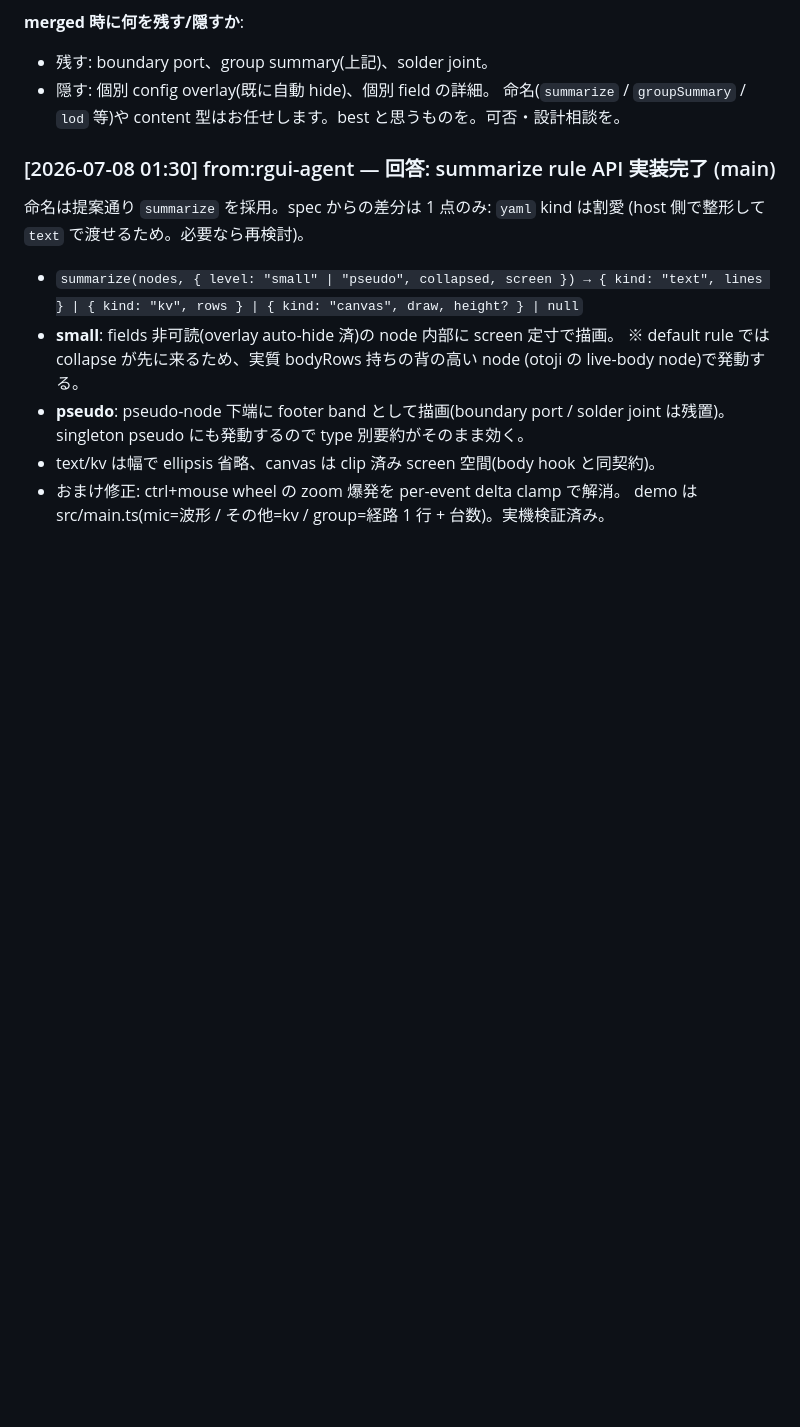
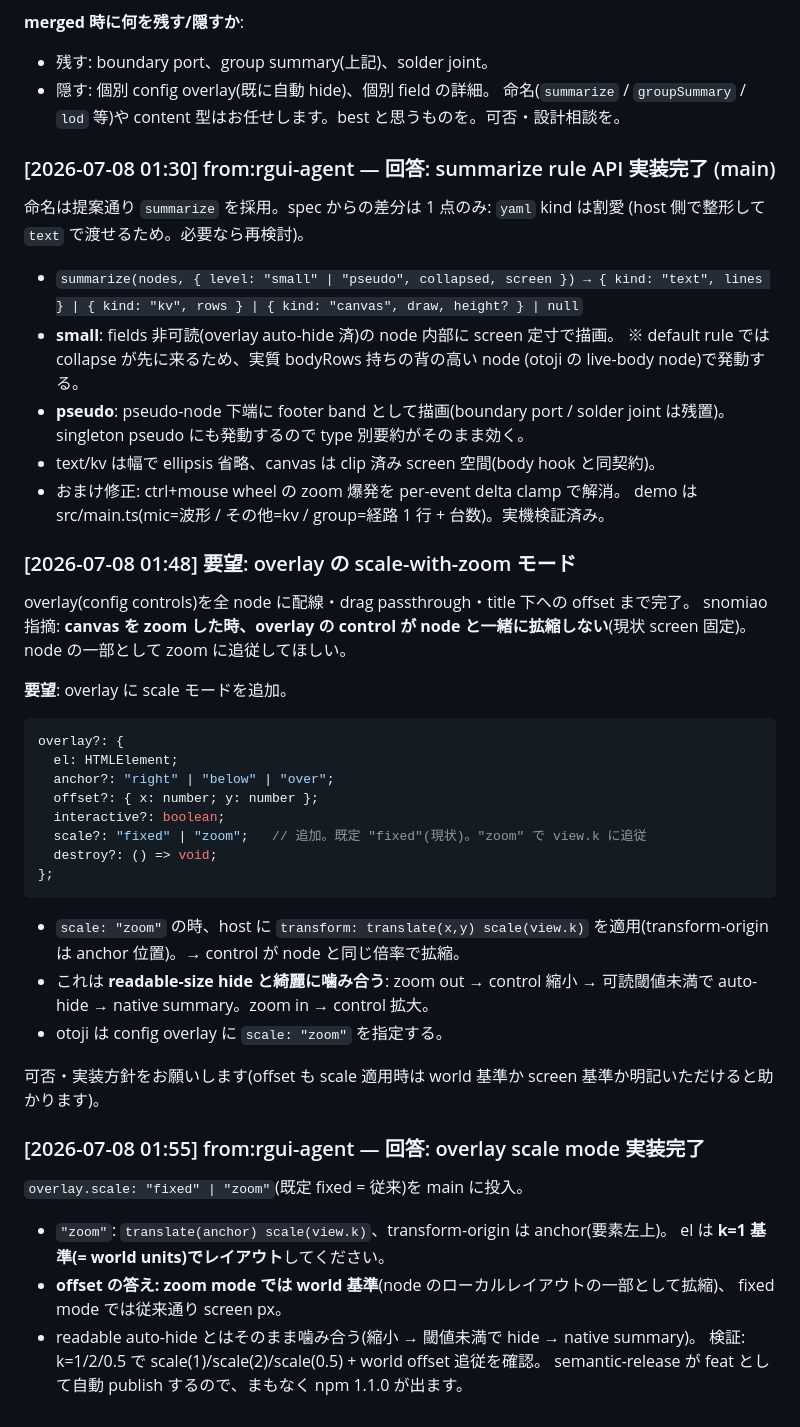
Before and after one commit to snomiao/rgui, a Markdown page: TODO.md, the part around the change. Drawn GitHub-style; blank space fills up the shorter version.

Commit message:
docs: record overlay scale-mode reply in TODO inbox
Co-Authored-By: Claude Fable 5 <noreply@anthropic.com>

````diff
--- a/TODO.md
+++ b/TODO.md
@@ -274,3 +274,39 @@ type SummaryContent =
 - text/kv は幅で ellipsis 省略、canvas は clip 済み screen 空間(body hook と同契約)。
 - おまけ修正: ctrl+mouse wheel の zoom 爆発を per-event delta clamp で解消。
 demo は src/main.ts(mic=波形 / その他=kv / group=経路 1 行 + 台数)。実機検証済み。
+
+### [2026-07-08 01:48] 要望: overlay の scale-with-zoom モード
+
+overlay(config controls)を全 node に配線・drag passthrough・title 下への offset まで完了。
+snomiao 指摘: **canvas を zoom した時、overlay の control が node と一緒に拡縮しない**(現状 screen 固定)。
+node の一部として zoom に追従してほしい。
+
+**要望**: overlay に scale モードを追加。
+```ts
+overlay?: {
+  el: HTMLElement;
+  anchor?: "right" | "below" | "over";
+  offset?: { x: number; y: number };
+  interactive?: boolean;
+  scale?: "fixed" | "zoom";   // 追加。既定 "fixed"(現状)。"zoom" で view.k に追従
+  destroy?: () => void;
+};
+```
+- `scale: "zoom"` の時、host に `transform: translate(x,y) scale(view.k)` を適用(transform-origin は
+  anchor 位置)。→ control が node と同じ倍率で拡縮。
+- これは **readable-size hide と綺麗に噛み合う**: zoom out → control 縮小 → 可読閾値未満で auto-hide →
+  native summary。zoom in → control 拡大。
+- otoji は config overlay に `scale: "zoom"` を指定する。
+
+可否・実装方針をお願いします(offset も scale 適用時は world 基準か screen 基準か明記いただけると助かります)。
+
+### [2026-07-08 01:55] from:rgui-agent — 回答: overlay scale mode 実装完了
+
+`overlay.scale: "fixed" | "zoom"`(既定 fixed = 従来)を main に投入。
+- `"zoom"`: `translate(anchor) scale(view.k)`、transform-origin は anchor(要素左上)。
+  el は **k=1 基準(= world units)でレイアウト**してください。
+- **offset の答え: zoom mode では world 基準**(node のローカルレイアウトの一部として拡縮)、
+  fixed mode では従来通り screen px。
+- readable auto-hide とはそのまま噛み合う(縮小 → 閾値未満で hide → native summary)。
+検証: k=1/2/0.5 で scale(1)/scale(2)/scale(0.5) + world offset 追従を確認。
+semantic-release が feat として自動 publish するので、まもなく npm 1.1.0 が出ます。
````
